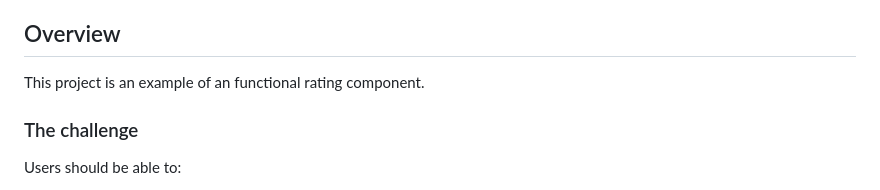
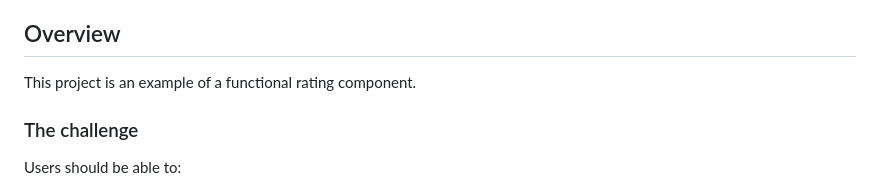
Before and after one commit to M-its/interative-rating-component, a Markdown page: README.md, the part around the change. Rendered like a GitHub page.

```diff
--- a/README.md
+++ b/README.md
@@ -17,7 +17,7 @@ This is a solution to the [Interactive rating component challenge on Frontend Me
 
 ## Overview
 
-This project is an example of an functional rating component.
+This project is an example of a functional rating component.
 
 ### The challenge
 
```
